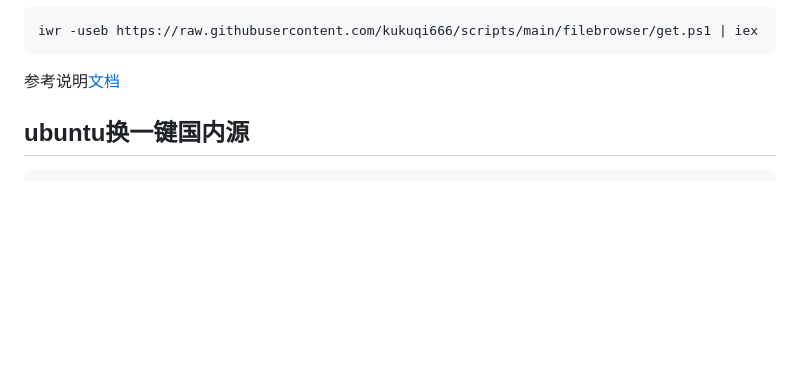
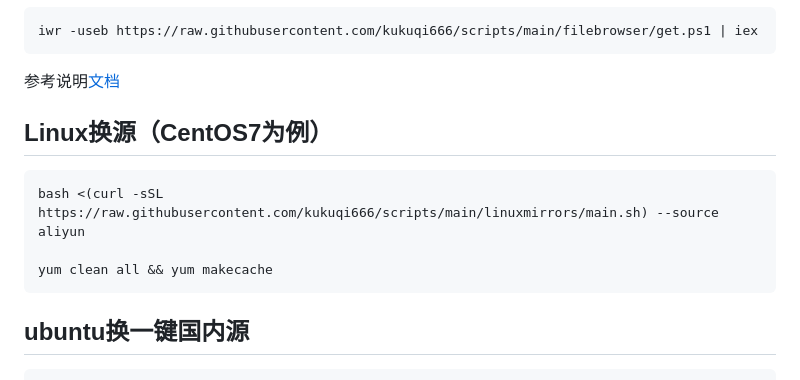
Before and after one commit to kukuqi666/scripts, a Markdown page: index.md, the part around the change. GitHub-like rendering; blank space fills up the shorter version.

````diff
--- a/index.md
+++ b/index.md
@@ -170,6 +170,13 @@ iwr -useb https://raw.githubusercontent.com/kukuqi666/scripts/main/filebrowser/g
 
 参考说明[文档](filebrowser/README.md)
 
+
+## Linux换源（CentOS7为例）
+```
+bash <(curl -sSL https://raw.githubusercontent.com/kukuqi666/scripts/main/linuxmirrors/main.sh) --source aliyun
+
+yum clean all && yum makecache
+```
 
 ## ubuntu换一键国内源
 
````
